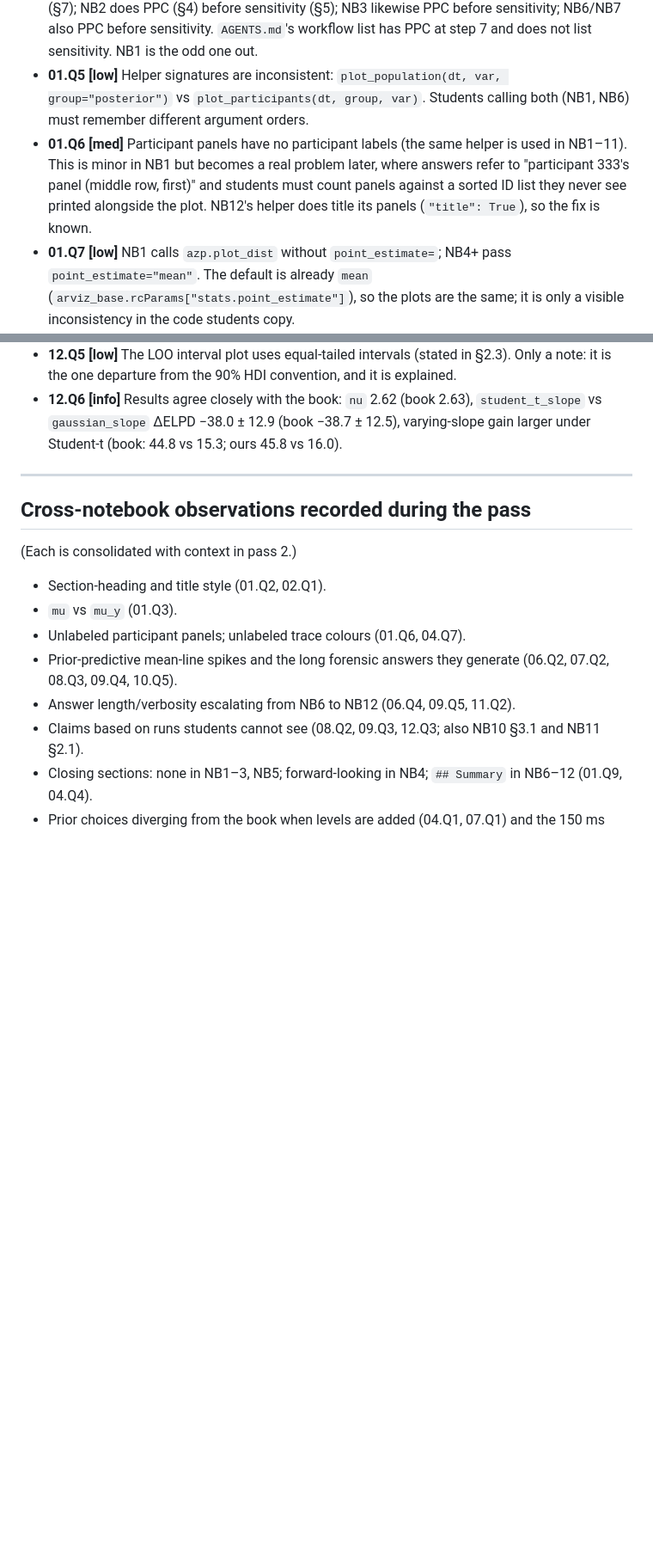
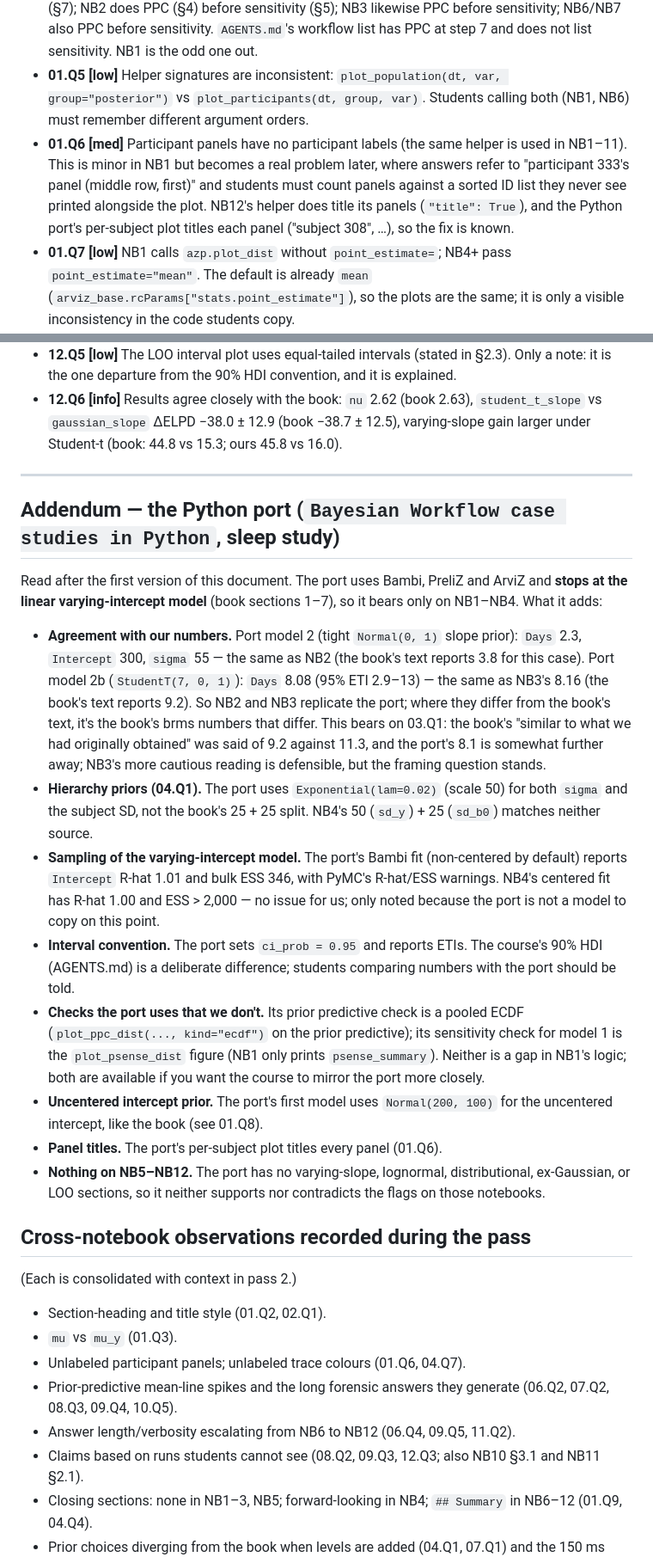
Before and after one commit to opherdonchin/BayesShortCourse, a Markdown page: sleep/review/1_review_by_notebook.md, 2 parts joined by grey strips. Shown at 86% size. GitHub-like rendering; blank space fills up the shorter version.

```diff
--- a/sleep/review/1_review_by_notebook.md
+++ b/sleep/review/1_review_by_notebook.md
@@ -36,7 +36,7 @@ This is the raw, sequential record. Pass 2 (`2_review_consolidated.md`) merges c
 - **01.Q3 [med]** Naming: NB1–3 call the linear predictor `mu`; NB4–12 call it `mu_y` (including NB6, which is also a population-level model). Playbook §3.1 prescribes `mu_y` everywhere, but NB1–3 were never renamed. Renaming NB1–3 is a code change (re-execution of three notebooks, and NB1's slide figure is unaffected).
 - **01.Q4 [low]** Workflow order: NB1 does prior sensitivity (§6) *before* the posterior predictive check (§7); NB2 does PPC (§4) before sensitivity (§5); NB3 likewise PPC before sensitivity; NB6/NB7 also PPC before sensitivity. `AGENTS.md`'s workflow list has PPC at step 7 and does not list sensitivity. NB1 is the odd one out.
 - **01.Q5 [low]** Helper signatures are inconsistent: `plot_population(dt, var, group="posterior")` vs `plot_participants(dt, group, var)`. Students calling both (NB1, NB6) must remember different argument orders.
-- **01.Q6 [med]** Participant panels have no participant labels (the same helper is used in NB1–11). This is minor in NB1 but becomes a real problem later, where answers refer to "participant 333's panel (middle row, first)" and students must count panels against a sorted ID list they never see printed alongside the plot. NB12's helper does title its panels (`"title": True`), so the fix is known.
+- **01.Q6 [med]** Participant panels have no participant labels (the same helper is used in NB1–11). This is minor in NB1 but becomes a real problem later, where answers refer to "participant 333's panel (middle row, first)" and students must count panels against a sorted ID list they never see printed alongside the plot. NB12's helper does title its panels (`"title": True`), and the Python port's per-subject plot titles each panel ("subject 308", …), so the fix is known.
 - **01.Q7 [low]** NB1 calls `azp.plot_dist` without `point_estimate=`; NB4+ pass `point_estimate="mean"`. The default is already `mean` (`arviz_base.rcParams["stats.point_estimate"]`), so the plots are the same; it is only a visible inconsistency in the code students copy.
 - **01.Q8 [low]** Book comparison, FYI: the chapter uses `normal(200, 100)` for the *uncentered* intercept and `normal(250, 100)` for the *centered* one (day 3.5), explicitly arguing that day 0 should be lower. NB1 puts `Normal(250, 100)` on the day-0 intercept. Immaterial to the posterior; only worth knowing if students read the chapter alongside.
 - **01.Q9 [med]** NB1 has no closing summary; NB6–12 all end with a `## Summary` section. See the cross-notebook item on closing sections (NB4 closes with a forward-looking "What limitation remains?").
@@ -214,6 +214,19 @@ This is the raw, sequential record. Pass 2 (`2_review_consolidated.md`) merges c
 
 ---
 
+## Addendum — the Python port (`Bayesian Workflow case studies in Python`, sleep study)
+
+Read after the first version of this document. The port uses Bambi, PreliZ and ArviZ and **stops at the linear varying-intercept model** (book sections 1–7), so it bears only on NB1–NB4. What it adds:
+
+- **Agreement with our numbers.** Port model 2 (tight `Normal(0, 1)` slope prior): `Days` 2.3, `Intercept` 300, `sigma` 55 — the same as NB2 (the book's text reports 3.8 for this case). Port model 2b (`StudentT(7, 0, 1)`): `Days` 8.08 (95% ETI 2.9–13) — the same as NB3's 8.16 (the book's text reports 9.2). So NB2 and NB3 replicate the port; where they differ from the book's text, it's the book's brms numbers that differ. This bears on 03.Q1: the book's "similar to what we had originally obtained" was said of 9.2 against 11.3, and the port's 8.1 is somewhat further away; NB3's more cautious reading is defensible, but the framing question stands.
+- **Hierarchy priors (04.Q1).** The port uses `Exponential(lam=0.02)` (scale 50) for both `sigma` and the subject SD, not the book's 25 + 25 split. NB4's 50 (`sd_y`) + 25 (`sd_b0`) matches neither source.
+- **Sampling of the varying-intercept model.** The port's Bambi fit (non-centered by default) reports `Intercept` R-hat 1.01 and bulk ESS 346, with PyMC's R-hat/ESS warnings. NB4's centered fit has R-hat 1.00 and ESS > 2,000 — no issue for us; only noted because the port is not a model to copy on this point.
+- **Interval convention.** The port sets `ci_prob = 0.95` and reports ETIs. The course's 90% HDI (AGENTS.md) is a deliberate difference; students comparing numbers with the port should be told.
+- **Checks the port uses that we don't.** Its prior predictive check is a pooled ECDF (`plot_ppc_dist(..., kind="ecdf")` on the prior predictive); its sensitivity check for model 1 is the `plot_psense_dist` figure (NB1 only prints `psense_summary`). Neither is a gap in NB1's logic; both are available if you want the course to mirror the port more closely.
+- **Uncentered intercept prior.** The port's first model uses `Normal(200, 100)` for the uncentered intercept, like the book (see 01.Q8).
+- **Panel titles.** The port's per-subject plot titles every panel (01.Q6).
+- **Nothing on NB5–NB12.** The port has no varying-slope, lognormal, distributional, ex-Gaussian, or LOO sections, so it neither supports nor contradicts the flags on those notebooks.
+
 ## Cross-notebook observations recorded during the pass
 
 (Each is consolidated with context in pass 2.)
```
Also changed, not shown: other parts of sleep/review/1_review_by_notebook.md (+2 -2 lines), sleep/review/2_review_consolidated.md (+5 -5 lines), sleep/review/3_review_decisions.md (+5 -5 lines).
